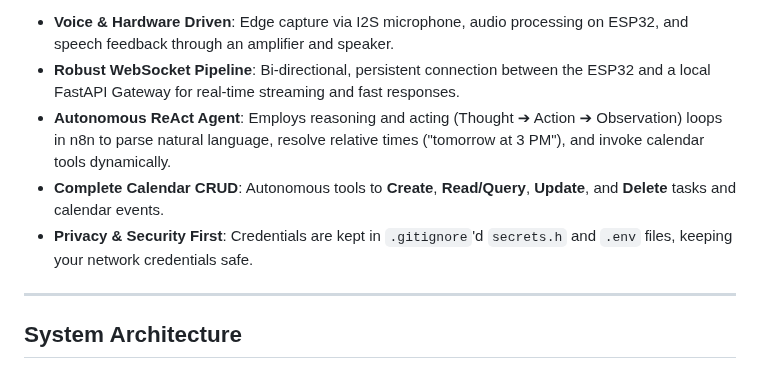
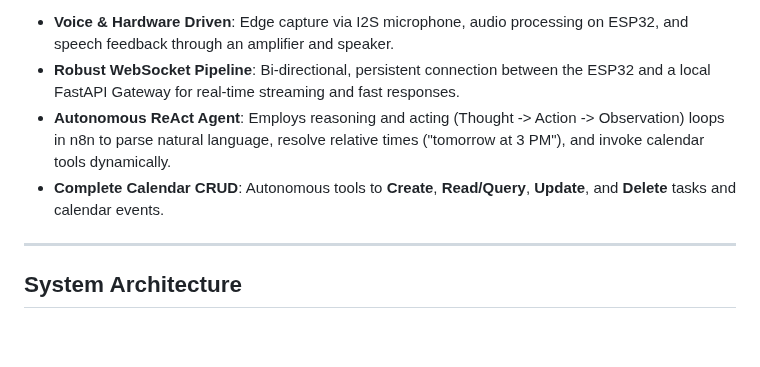
Before and after one commit to AnshMNSoni/voxcal, a Markdown page: README.md, the part around one of its changes. Rendered like a GitHub page; blank space fills up the shorter version.

```diff
--- a/README.md
+++ b/README.md
@@ -45,9 +45,8 @@
 
 - **Voice & Hardware Driven**: Edge capture via I2S microphone, audio processing on ESP32, and speech feedback through an amplifier and speaker.
 - **Robust WebSocket Pipeline**: Bi-directional, persistent connection between the ESP32 and a local FastAPI Gateway for real-time streaming and fast responses.
-- **Autonomous ReAct Agent**: Employs reasoning and acting (Thought ➔ Action ➔ Observation) loops in n8n to parse natural language, resolve relative times ("tomorrow at 3 PM"), and invoke calendar tools dynamically.
+- **Autonomous ReAct Agent**: Employs reasoning and acting (Thought -> Action -> Observation) loops in n8n to parse natural language, resolve relative times ("tomorrow at 3 PM"), and invoke calendar tools dynamically.
 - **Complete Calendar CRUD**: Autonomous tools to **Create**, **Read/Query**, **Update**, and **Delete** tasks and calendar events.
-- **Privacy & Security First**: Credentials are kept in `.gitignore`'d `secrets.h` and `.env` files, keeping your network credentials safe.
 
 ---
 
```
Also changed, not shown: other parts of README.md (+14 -18 lines), docs/assets/architecture.png (deleted), docs/assets/workflow.png (added), 1 other file.
